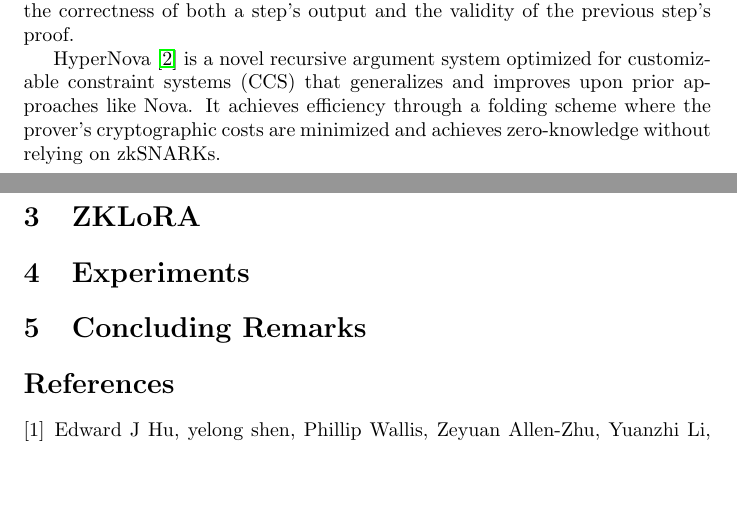
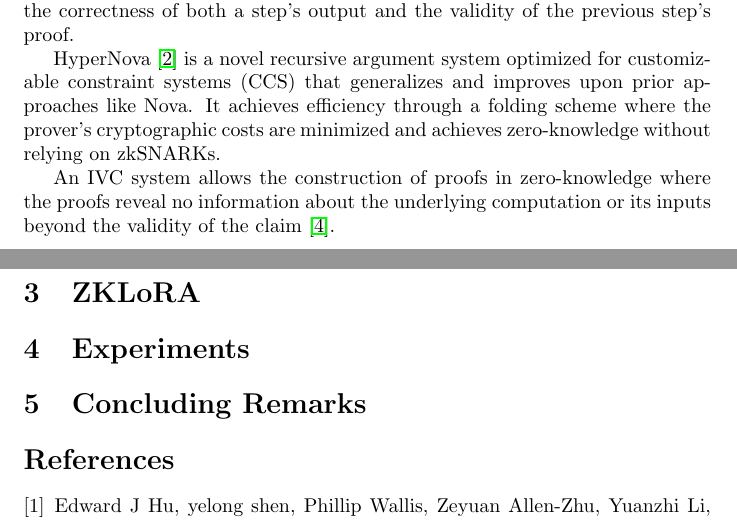
Before and after one commit to bagel-org/ZKLoRA, a LaTeX document (paper/main.tex): two parts of pages 1 and 2 of 2, joined at a grey line, cut so that both start at the same text, the shorter picture padded with empty space. Compiled offline with pdfLaTeX.

Commit message:
add paragraph on zk

```diff
--- a/paper/main.tex
+++ b/paper/main.tex
@@ -38,11 +38,17 @@ Kumar et al. (2021) \cite{kothapalli2022nova} introduced the proof system NOVA a
 
 HyperNova \cite{kothapalli2024hypernova} is a novel recursive argument system optimized for customizable constraint systems (CCS) that generalizes and improves upon prior approaches like Nova. It achieves efficiency through a folding scheme where the prover’s cryptographic costs are minimized and achieves zero-knowledge without relying on zkSNARKs.
 
+An IVC system allows the construction of proofs in zero-knowledge where the   proofs reveal no information about the underlying computation or its inputs beyond the validity of the claim \cite{valiant2008incrementally}.
+
 
 %%%%%%%%%%%%%%%%%%%%%%%%%%%%%%%%%%%%%%%%%%%
 %%%%%%%%%%%%%%%%%%%%%%%%%%%%%%%%%%%%%%%%%%%
 %%%%%%%%%%%%%%%%%%%%%%%%%%%%%%%%%%%%%%%%%%%
 \section{ZKLoRA}
+
+
+
+
 
 %%%%%%%%%%%%%%%%%%%%%%%%%%%%%%%%%%%%%%%%%%%
 %%%%%%%%%%%%%%%%%%%%%%%%%%%%%%%%%%%%%%%%%%%
```
Also changed, not shown: paper/main.pdf.
